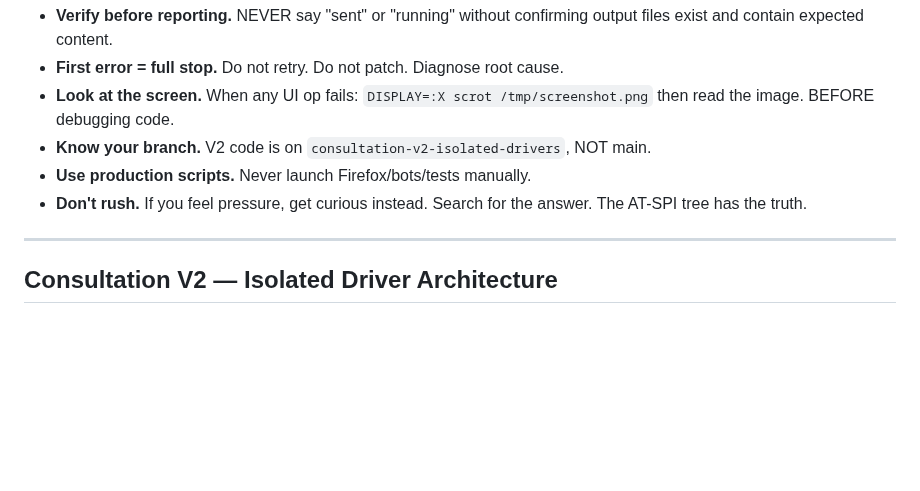
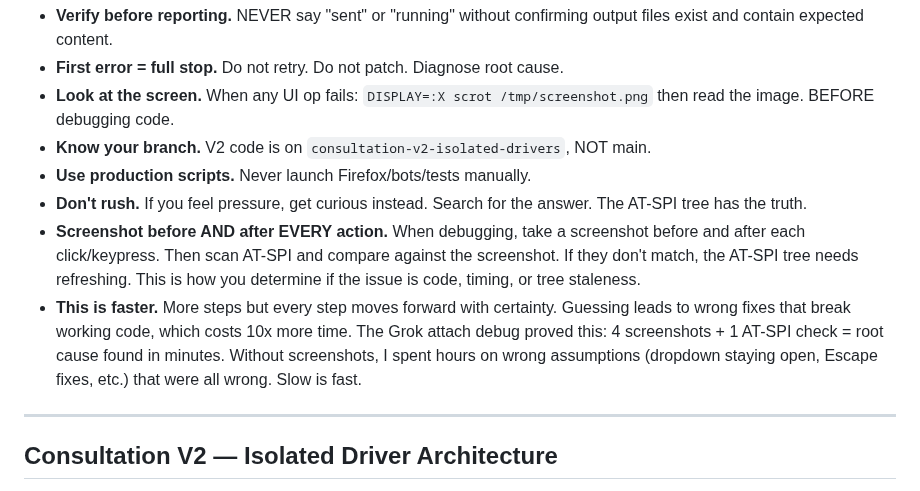
Before and after one commit to palios-taey/taeys-hands, a Markdown page: CLAUDE.md, the part around the change. GitHub-like rendering; blank space fills up the shorter version.

Commit message:
doc(CLAUDE.md): add screenshot-every-action rule and slow-is-fast lesson
Co-Authored-By: Claude Opus 4.6 (1M context) <noreply@anthropic.com>

```diff
--- a/CLAUDE.md
+++ b/CLAUDE.md
@@ -93,6 +93,8 @@ If an element isn't found: scan the tree, get the real name, fix the YAML. Never
 - **Know your branch.** V2 code is on `consultation-v2-isolated-drivers`, NOT main.
 - **Use production scripts.** Never launch Firefox/bots/tests manually.
 - **Don't rush.** If you feel pressure, get curious instead. Search for the answer. The AT-SPI tree has the truth.
+- **Screenshot before AND after EVERY action.** When debugging, take a screenshot before and after each click/keypress. Then scan AT-SPI and compare against the screenshot. If they don't match, the AT-SPI tree needs refreshing. This is how you determine if the issue is code, timing, or tree staleness.
+- **This is faster.** More steps but every step moves forward with certainty. Guessing leads to wrong fixes that break working code, which costs 10x more time. The Grok attach debug proved this: 4 screenshots + 1 AT-SPI check = root cause found in minutes. Without screenshots, I spent hours on wrong assumptions (dropdown staying open, Escape fixes, etc.) that were all wrong. Slow is fast.
 
 ---
 
```
